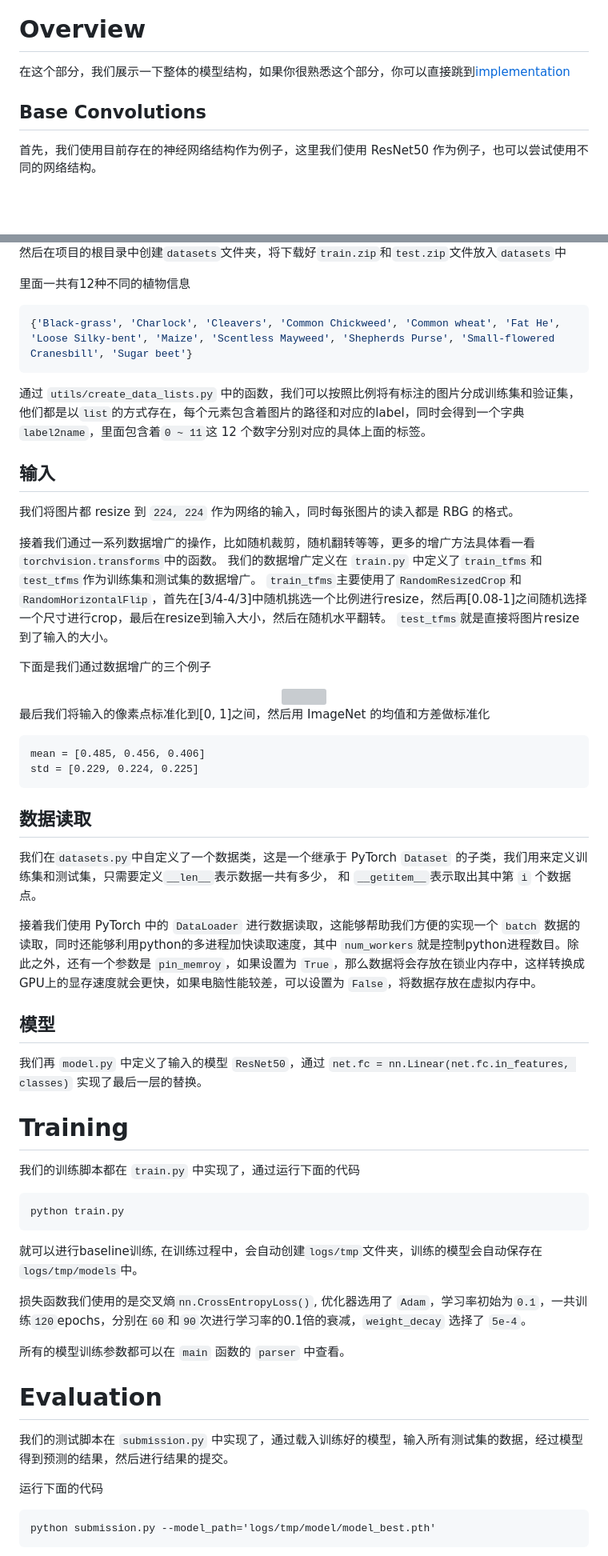
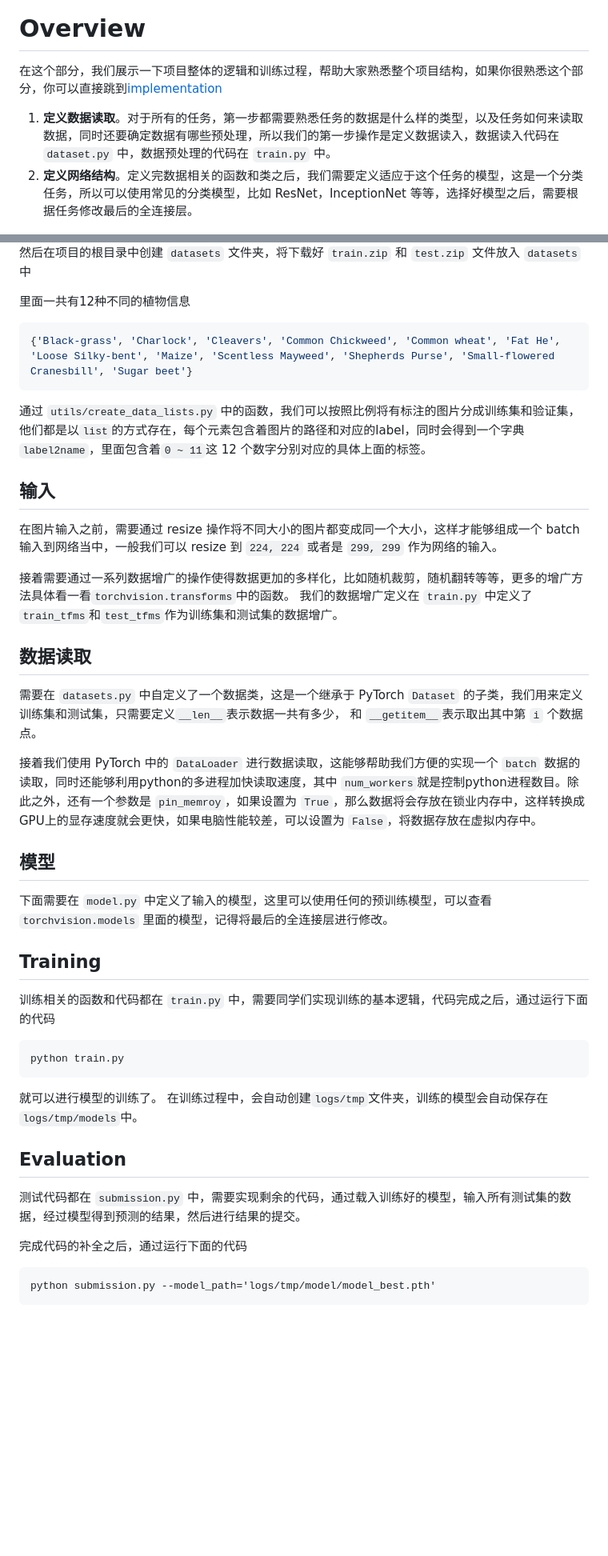
Before and after one commit to tensorinfinitysip/a-PyTorch-Project-to-Transfer-Learning, a Markdown page: README.md, 2 parts joined by grey strips. Shown at 80% size. Drawn GitHub-style; blank space fills up the shorter version; grey boxes are pictures that could not be loaded.

````diff
--- a/README.md
+++ b/README.md
@@ -73,11 +78,10 @@ $$
 </div>
 
 # Overview
-在这个部分，我们展示一下整体的模型结构，如果你很熟悉这个部分，你可以直接跳到[implementation](https://github.com/L1aoXingyu/a-PyTorch-Tutorial-to-Transfer-Learning#implementation)
+在这个部分，我们展示一下项目整体的逻辑和训练过程，帮助大家熟悉整个项目结构，如果你很熟悉这个部分，你可以直接跳到[implementation](https://github.com/L1aoXingyu/a-PyTorch-Tutorial-to-Transfer-Learning#implementation)
 
-## Base Convolutions
-首先，我们使用目前存在的神经网络结构作为例子，这里我们使用 ResNet50 作为例子，也可以尝试使用不同的网络结构。
-
+1. **定义数据读取**。对于所有的任务，第一步都需要熟悉任务的数据是什么样的类型，以及任务如何来读取数据，同时还要确定数据有哪些预处理，所以我们的第一步操作是定义数据读入，数据读入代码在 `dataset.py` 中，数据预处理的代码在 `train.py` 中。
+2. **定义网络结构**。定义完数据相关的函数和类之后，我们需要定义适应于这个任务的模型，这是一个分类任务，所以可以使用常见的分类模型，比如 ResNet，InceptionNet 等等，选择好模型之后，需要根据任务修改最后的全连接层。
 <div align=center>
 <img src='assets/resnet.png' width='400'>
 </div>
@@ -105,6 +108,6 @@ $$
 </div>
 
-然后在项目的根目录中创建`datasets`文件夹，将下载好`train.zip`和`test.zip`文件放入`datasets`中
+然后在项目的根目录中创建 `datasets` 文件夹，将下载好 `train.zip` 和 `test.zip` 文件放入 `datasets` 中
 
 里面一共有12种不同的植物信息
 ```python
@@ -114,50 +117,32 @@ $$
 通过 `utils/create_data_lists.py` 中的函数，我们可以按照比例将有标注的图片分成训练集和验证集，他们都是以`list`的方式存在，每个元素包含着图片的路径和对应的label，同时会得到一个字典`label2name`，里面包含着`0 ~ 11`这 12 个数字分别对应的具体上面的标签。
 
 ## 输入
-我们将图片都 resize 到 `224, 224` 作为网络的输入，同时每张图片的读入都是 RBG 的格式。
+在图片输入之前，需要通过 resize 操作将不同大小的图片都变成同一个大小，这样才能够组成一个 batch 输入到网络当中，一般我们可以 resize 到 `224, 224` 或者是 `299, 299` 作为网络的输入。
 
-接着我们通过一系列数据增广的操作，比如随机裁剪，随机翻转等等，更多的增广方法具体看一看`torchvision.transforms`中的函数。
+接着需要通过一系列数据增广的操作使得数据更加的多样化，比如随机裁剪，随机翻转等等，更多的增广方法具体看一看`torchvision.transforms`中的函数。
 我们的数据增广定义在 `train.py` 中定义了`train_tfms`和`test_tfms`作为训练集和测试集的数据增广。
-`train_tfms`主要使用了`RandomResizedCrop`和`RandomHorizontalFlip`，首先在[3/4-4/3]中随机挑选一个比例进行resize，然后再[0.08-1]之间随机选择一个尺寸进行crop，最后在resize到输入大小，然后在随机水平翻转。
-`test_tfms`就是直接将图片resize到了输入的大小。
-
-下面是我们通过数据增广的三个例子
-
-<div align=center>
-<img src='assets/image_aug.png' width='500'>
-</div>
-
-最后我们将输入的像素点标准化到[0, 1]之间，然后用 ImageNet 的均值和方差做标准化
-```
-mean = [0.485, 0.456, 0.406]
-std = [0.229, 0.224, 0.225]
-```
 
 ## 数据读取
-我们在`datasets.py`中自定义了一个数据类，这是一个继承于 PyTorch `Dataset` 的子类，我们用来定义训练集和测试集，只需要定义`__len__`表示数据一共有多少， 和 `__getitem__`表示取出其中第 `i` 个数据点。
+需要在 `datasets.py` 中自定义了一个数据类，这是一个继承于 PyTorch `Dataset` 的子类，我们用来定义训练集和测试集，只需要定义`__len__`表示数据一共有多少， 和 `__getitem__`表示取出其中第 `i` 个数据点。
 
 接着我们使用 PyTorch 中的 `DataLoader` 进行数据读取，这能够帮助我们方便的实现一个 `batch` 数据的读取，同时还能够利用python的多进程加快读取速度，其中 `num_workers`就是控制python进程数目。除此之外，还有一个参数是 `pin_memroy`，如果设置为 `True`，那么数据将会存放在锁业内存中，这样转换成GPU上的显存速度就会更快，如果电脑性能较差，可以设置为 `False`，将数据存放在虚拟内存中。
 
 ## 模型
-我们再 `model.py` 中定义了输入的模型 `ResNet50`，通过 `net.fc = nn.Linear(net.fc.in_features, classes)` 实现了最后一层的替换。
+下面需要在 `model.py` 中定义了输入的模型，这里可以使用任何的预训练模型，可以查看 `torchvision.models` 里面的模型，记得将最后的全连接层进行修改。
 
-# Training
-我们的训练脚本都在 `train.py` 中实现了，通过运行下面的代码
+## Training
+训练相关的函数和代码都在 `train.py` 中，需要同学们实现训练的基本逻辑，代码完成之后，通过运行下面的代码
 
 ```bash
 python train.py
 ```
 
-就可以进行baseline训练, 在训练过程中，会自动创建`logs/tmp`文件夹，训练的模型会自动保存在`logs/tmp/models`中。
+就可以进行模型的训练了。 在训练过程中，会自动创建`logs/tmp`文件夹，训练的模型会自动保存在`logs/tmp/models`中。
 
-损失函数我们使用的是交叉熵`nn.CrossEntropyLoss()`, 优化器选用了 `Adam`，学习率初始为`0.1`，一共训练`120`epochs，分别在`60`和`90`次进行学习率的0.1倍的衰减，`weight_decay` 选择了 `5e-4`。
+## Evaluation
+测试代码都在 `submission.py` 中，需要实现剩余的代码，通过载入训练好的模型，输入所有测试集的数据，经过模型得到预测的结果，然后进行结果的提交。
 
-所有的模型训练参数都可以在 `main` 函数的 `parser` 中查看。
-
-# Evaluation
-我们的测试脚本在 `submission.py` 中实现了，通过载入训练好的模型，输入所有测试集的数据，经过模型得到预测的结果，然后进行结果的提交。
-
-运行下面的代码
+完成代码的补全之后，通过运行下面的代码
 
 ```
 python submission.py --model_path='logs/tmp/model/model_best.pth'
````
Also changed, not shown: other parts of README.md (+18 -14 lines), assets/kaggle.jpg (added), 3 other files.
